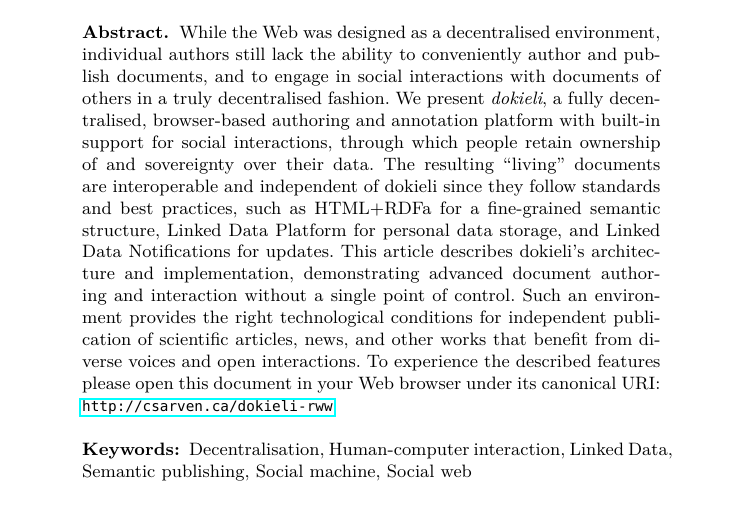
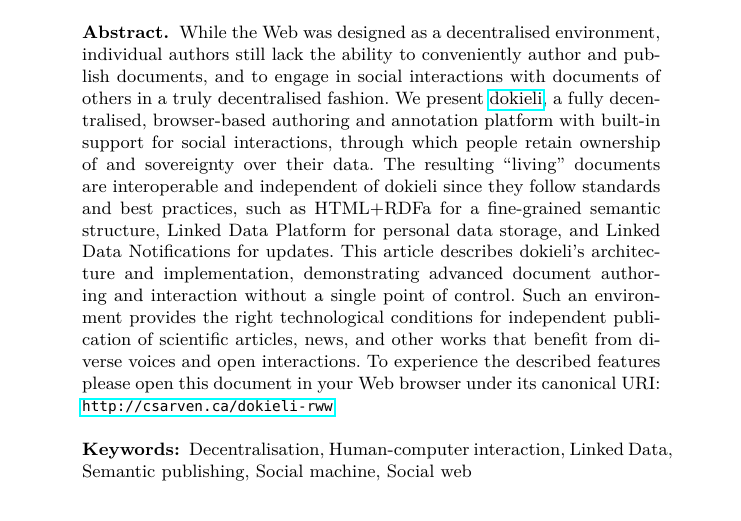
Before and after one commit to csarven/dokieli-rww, a LaTeX thesis (index.tex): part of page 1 of 13, cut so that both start at the same text. Compiled offline with pdfLaTeX.

Commit message:
Update junk

```diff
--- a/index.tex
+++ b/index.tex
@@ -46,7 +46,7 @@
 \maketitle
 
 \begin{abstract}
-  While the Web was designed as a decentralised environment, individual authors still lack the ability to conveniently author and publish documents, and to engage in social interactions with documents of others in a truly decentralised fashion. We present \textit{dokieli}, a fully decentralised, browser-based authoring and annotation platform with built-in support for social interactions, through which people retain ownership of and sovereignty over their data. The resulting “living” documents are interoperable and independent of dokieli since they follow standards and best practices, such as HTML+RDFa for a fine-grained semantic structure, Linked Data Platform for personal data storage, and Linked Data Notifications for updates. This article describes dokieli’s architecture and implementation, demonstrating advanced document authoring and interaction without a single point of control. Such an environment provides the right technological conditions for independent publication of scientific articles, news, and other works that benefit from diverse voices and open interactions. To experience the described features please open this document in your Web browser under its canonical URI: {\tt \href{http://csarven.ca/dokieli-rww}{http://csarven.ca/dokieli-rww}}.
+  While the Web was designed as a decentralised environment, individual authors still lack the ability to conveniently author and publish documents, and to engage in social interactions with documents of others in a truly decentralised fashion. We present \href{https://dokie.li/}{dokieli}, a fully decentralised, browser-based authoring and annotation platform with built-in support for social interactions, through which people retain ownership of and sovereignty over their data. The resulting “living” documents are interoperable and independent of dokieli since they follow standards and best practices, such as HTML+RDFa for a fine-grained semantic structure, Linked Data Platform for personal data storage, and Linked Data Notifications for updates. This article describes dokieli’s architecture and implementation, demonstrating advanced document authoring and interaction without a single point of control. Such an environment provides the right technological conditions for independent publication of scientific articles, news, and other works that benefit from diverse voices and open interactions. To experience the described features please open this document in your Web browser under its canonical URI: {\tt \href{http://csarven.ca/dokieli-rww}{http://csarven.ca/dokieli-rww}}.
   \keywords{Decentralisation, Human-computer interaction, Linked Data, Semantic publishing, Social machine, Social web}
 \end{abstract}
 
```
Also changed, not shown: index.pdf.
